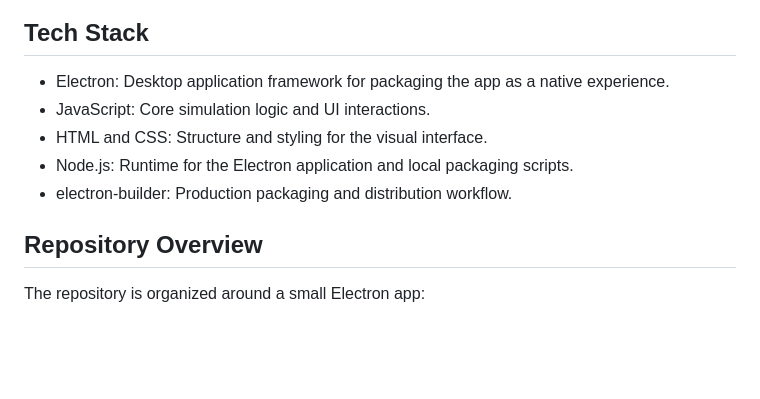
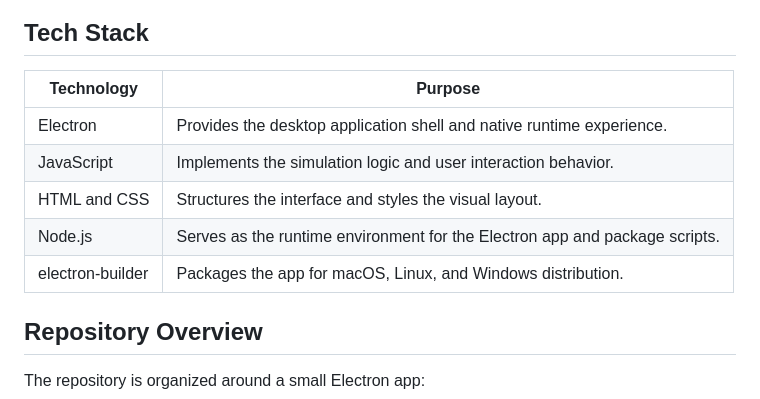
Before and after one commit to shoichiideologies/page-replacement-algorithm, a Markdown page: readme.md, the part around one of its changes. GitHub-like rendering; blank space fills up the shorter version.

Commit message:
Refactor README for improved clarity and organization of preview and tech stack sections

```diff
--- a/readme.md
+++ b/readme.md
@@ -33,11 +29,13 @@ The application is packaged as an Electron desktop app and includes both a compu
 
 ## Tech Stack
 
-- Electron: Desktop application framework for packaging the app as a native experience.
-- JavaScript: Core simulation logic and UI interactions.
-- HTML and CSS: Structure and styling for the visual interface.
-- Node.js: Runtime for the Electron application and local packaging scripts.
-- electron-builder: Production packaging and distribution workflow.
+| Technology       | Purpose                                                                     |
+| ---------------- | --------------------------------------------------------------------------- |
+| Electron         | Provides the desktop application shell and native runtime experience.       |
+| JavaScript       | Implements the simulation logic and user interaction behavior.              |
+| HTML and CSS     | Structures the interface and styles the visual layout.                      |
+| Node.js          | Serves as the runtime environment for the Electron app and package scripts. |
+| electron-builder | Packages the app for macOS, Linux, and Windows distribution.                |
 
 ## Repository Overview
 
```
Also changed, not shown: other parts of readme.md (+4 -8 lines).
